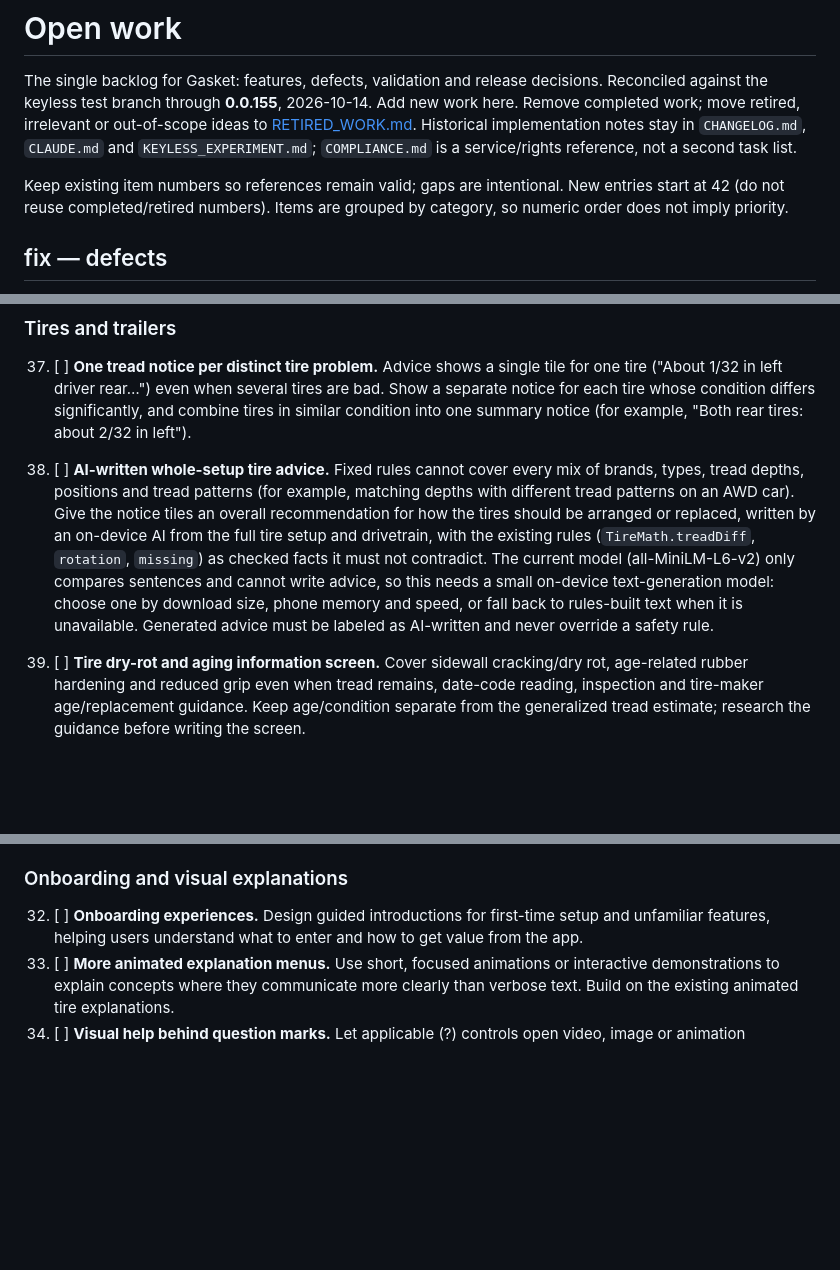
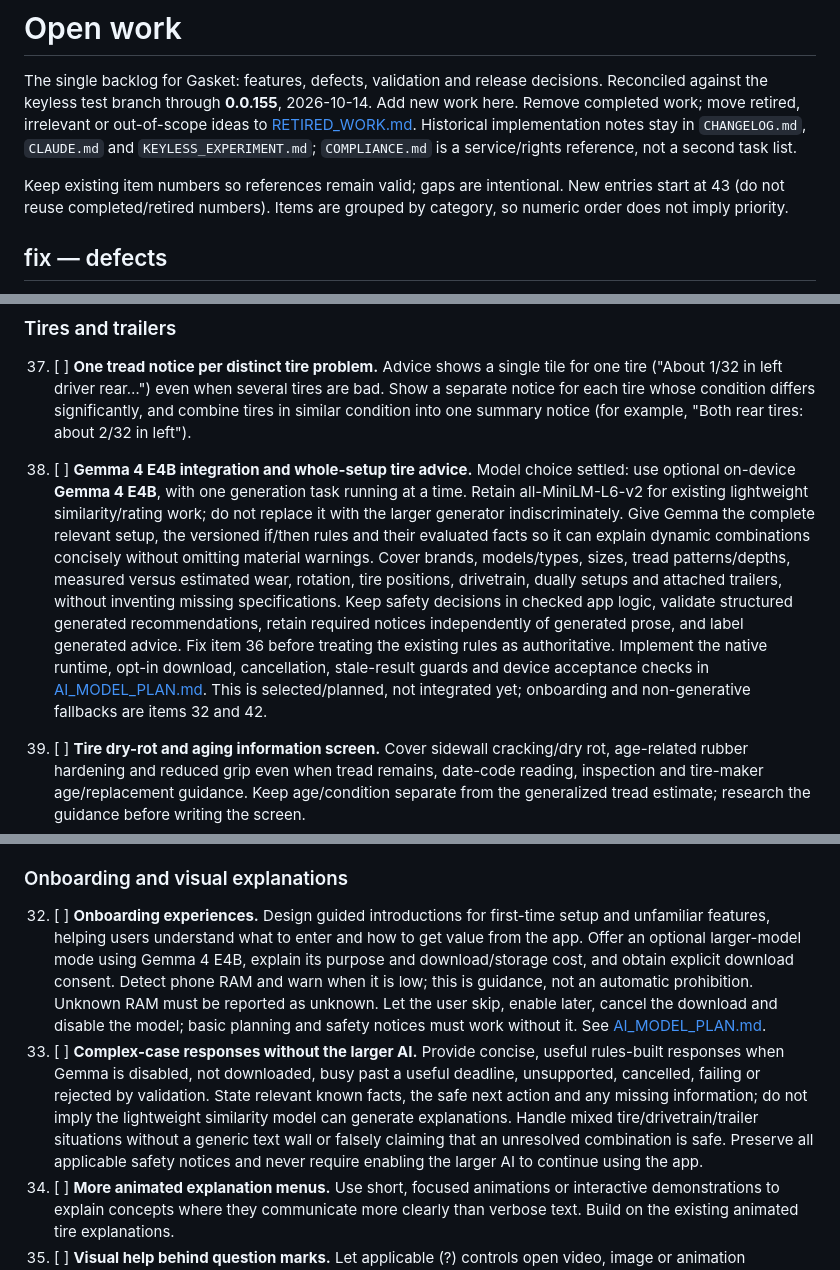
Before and after one commit to Emphasize5599/gasket, a Markdown page: TODO.md, 3 parts joined by grey strips. Drawn GitHub-style; blank space fills up the shorter version.

Commit message:
docs: select Gemma 4 E4B and define guarded on-device advice plan

```diff
--- a/TODO.md
+++ b/TODO.md
@@ -2,7 +2,7 @@
 
 The single backlog for Gasket: features, defects, validation and release decisions. Reconciled against the keyless test branch through **0.0.155**, 2026-10-14. Add new work here. Remove completed work; move retired, irrelevant or out-of-scope ideas to [RETIRED_WORK.md](RETIRED_WORK.md). Historical implementation notes stay in `CHANGELOG.md`, `CLAUDE.md` and `KEYLESS_EXPERIMENT.md`; `COMPLIANCE.md` is a service/rights reference, not a second task list.
 
-Keep existing item numbers so references remain valid; gaps are intentional. New entries start at 42 (do not reuse completed/retired numbers). Items are grouped by category, so numeric order does not imply priority.
+Keep existing item numbers so references remain valid; gaps are intentional. New entries start at 43 (do not reuse completed/retired numbers). Items are grouped by category, so numeric order does not imply priority.
 
 ## fix — defects
 
@@ -22,7 +22,7 @@ Keep existing item numbers so references remain valid; gaps are intentional. New
 ### Tires and trailers
 
 37. [ ] **One tread notice per distinct tire problem.** Advice shows a single tile for one tire ("About 1/32 in left driver rear…") even when several tires are bad. Show a separate notice for each tire whose condition differs significantly, and combine tires in similar condition into one summary notice (for example, "Both rear tires: about 2/32 in left").
-38. [ ] **AI-written whole-setup tire advice.** Fixed rules cannot cover every mix of brands, types, tread depths, positions and tread patterns (for example, matching depths with different tread patterns on an AWD car). Give the notice tiles an overall recommendation for how the tires should be arranged or replaced, written by an on-device AI from the full tire setup and drivetrain, with the existing rules (`TireMath.treadDiff`, `rotation`, `missing`) as checked facts it must not contradict. The current model (all-MiniLM-L6-v2) only compares sentences and cannot write advice, so this needs a small on-device text-generation model: choose one by download size, phone memory and speed, or fall back to rules-built text when it is unavailable. Generated advice must be labeled as AI-written and never override a safety rule.
+38. [ ] **Gemma 4 E4B integration and whole-setup tire advice.** Model choice settled: use optional on-device **Gemma 4 E4B**, with one generation task running at a time. Retain all-MiniLM-L6-v2 for existing lightweight similarity/rating work; do not replace it with the larger generator indiscriminately. Give Gemma the complete relevant setup, the versioned if/then rules and their evaluated facts so it can explain dynamic combinations concisely without omitting material warnings. Cover brands, models/types, sizes, tread patterns/depths, measured versus estimated wear, rotation, tire positions, drivetrain, dually setups and attached trailers, without inventing missing specifications. Keep safety decisions in checked app logic, validate structured generated recommendations, retain required notices independently of generated prose, and label generated advice. Fix item 36 before treating the existing rules as authoritative. Implement the native runtime, opt-in download, cancellation, stale-result guards and device acceptance checks in [AI_MODEL_PLAN.md](docs/AI_MODEL_PLAN.md). This is selected/planned, not integrated yet; onboarding and non-generative fallbacks are items 32 and 42.
 
 9. [ ] **Tire dry-rot and aging information screen.** Cover sidewall cracking/dry rot, age-related rubber hardening and reduced grip even when tread remains, date-code reading, inspection and tire-maker age/replacement guidance. Keep age/condition separate from the generalized tread estimate; research the guidance before writing the screen.
 
@@ -48,7 +48,8 @@ Keep existing item numbers so references remain valid; gaps are intentional. New
 
 ### Onboarding and visual explanations
 
-32. [ ] **Onboarding experiences.** Design guided introductions for first-time setup and unfamiliar features, helping users understand what to enter and how to get value from the app.
+32. [ ] **Onboarding experiences.** Design guided introductions for first-time setup and unfamiliar features, helping users understand what to enter and how to get value from the app. Offer an optional larger-model mode using Gemma 4 E4B, explain its purpose and download/storage cost, and obtain explicit download consent. Detect phone RAM and warn when it is low; this is guidance, not an automatic prohibition. Unknown RAM must be reported as unknown. Let the user skip, enable later, cancel the download and disable the model; basic planning and safety notices must work without it. See [AI_MODEL_PLAN.md](docs/AI_MODEL_PLAN.md).
+42. [ ] **Complex-case responses without the larger AI.** Provide concise, useful rules-built responses when Gemma is disabled, not downloaded, busy past a useful deadline, unsupported, cancelled, failing or rejected by validation. State relevant known facts, the safe next action and any missing information; do not imply the lightweight similarity model can generate explanations. Handle mixed tire/drivetrain/trailer situations without a generic text wall or falsely claiming that an unresolved combination is safe. Preserve all applicable safety notices and never require enabling the larger AI to continue using the app.
 33. [ ] **More animated explanation menus.** Use short, focused animations or interactive demonstrations to explain concepts where they communicate more clearly than verbose text. Build on the existing animated tire explanations.
 34. [ ] **Visual help behind question marks.** Let applicable (?) controls open video, image or animation explanations when those are more effective than text. Choose the format for the topic rather than using media everywhere; retain a concise accessible text explanation.
 
```
Also changed, not shown: docs/AI_MODEL_PLAN.md (added, +43 -0 lines).
